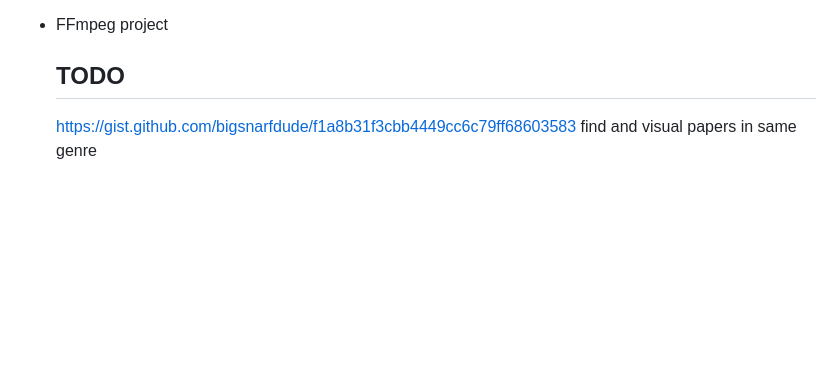
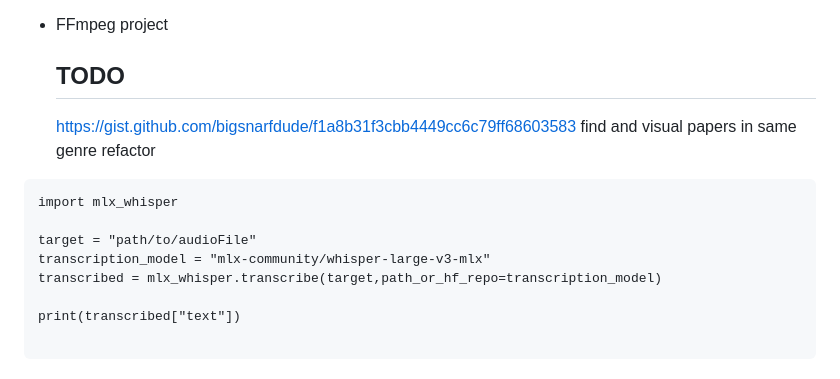
Before and after one commit to bigsnarfdude/videoSummarization, a Markdown page: README.md, the part around the change. Rendered like a GitHub page; blank space fills up the shorter version.

````diff
--- a/README.md
+++ b/README.md
@@ -207,3 +207,15 @@ MIT
 
   ## TODO
   https://gist.github.com/bigsnarfdude/f1a8b31f3cbb4449cc6c79ff68603583 find and visual papers in same genre
+  refactor
+
+```
+import mlx_whisper
+
+target = "path/to/audioFile"
+transcription_model = "mlx-community/whisper-large-v3-mlx"
+transcribed = mlx_whisper.transcribe(target,path_or_hf_repo=transcription_model)
+
+print(transcribed["text"])
+
+```
````
